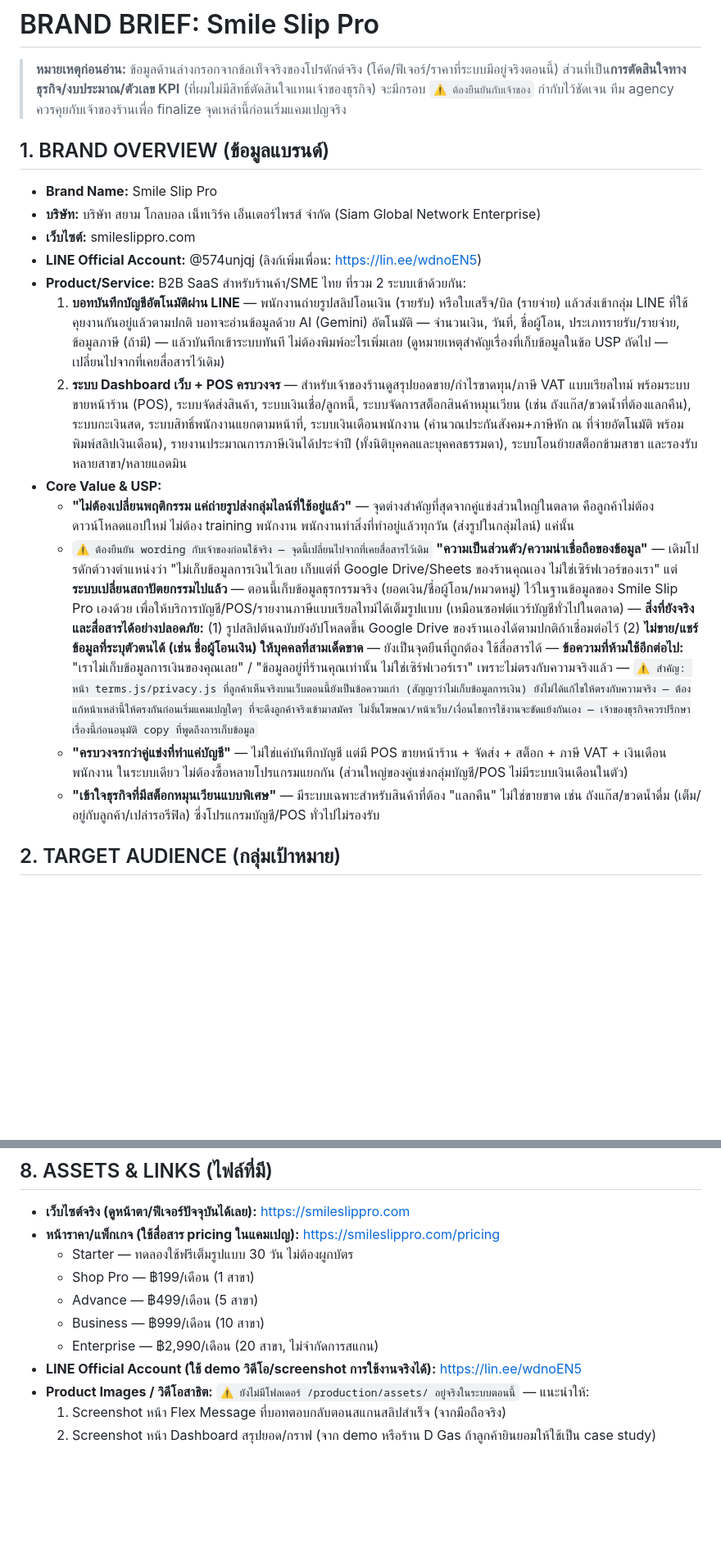
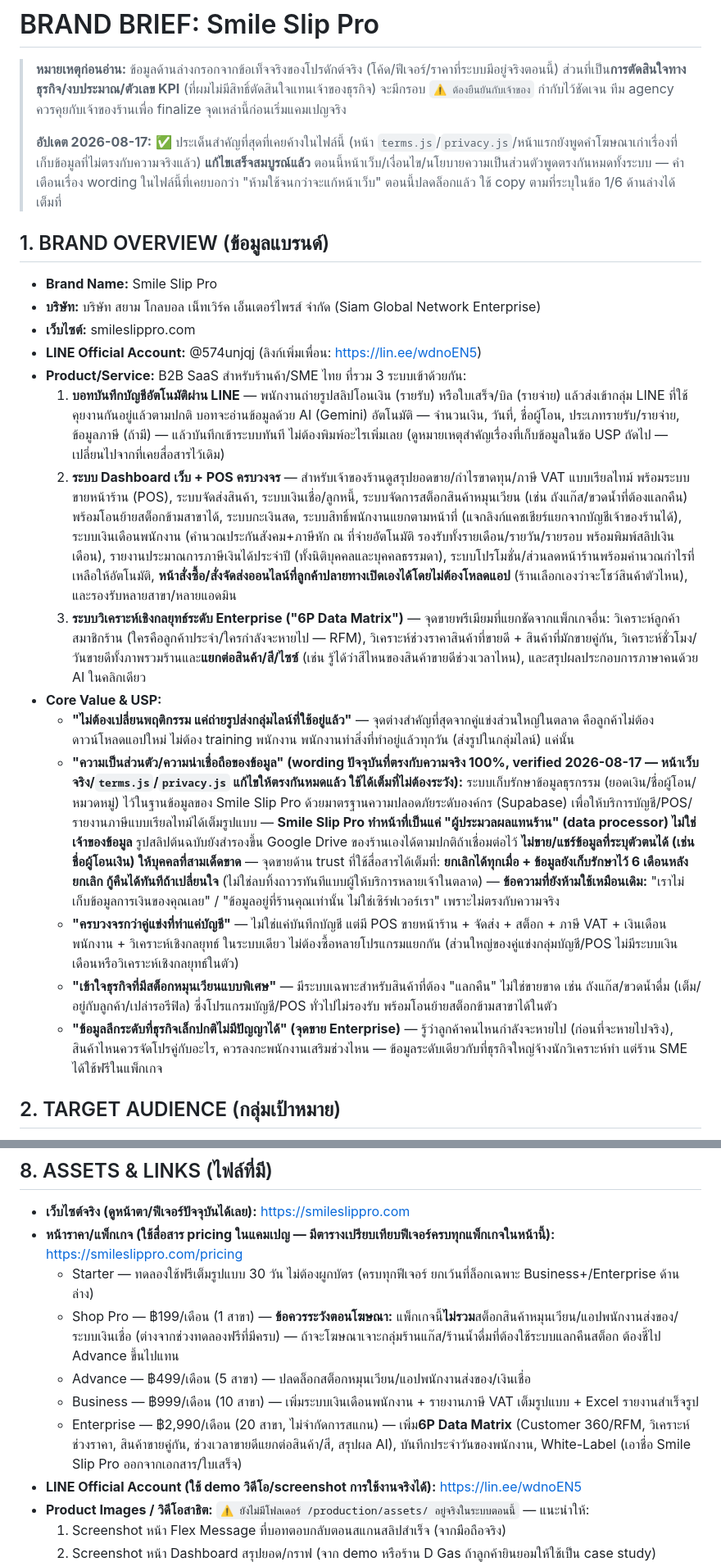
Before and after one commit to siam2smile/smile-slip, a Markdown page: cross.md, 2 parts joined by grey strips. Shown at 82% size. Drawn GitHub-style; blank space fills up the shorter version.

Commit message:
docs: อัปเดต cross.md ตามฟีเจอร์ที่เพิ่มล่าสุด (ข้อ 90-94)
- ปลดล็อกคำเตือนเรื่อง PDPA wording — terms.js/privacy.js/หน้าแรกแก้ไขเสร็จแล้ว (ข้อ 90+93)
- เพิ่มจุดขาย: 6P Data Matrix (Enterprise), หน้าสั่งซื้อออนไลน์เลือกสินค้าเอง,
  ระบบโปรโมชั่น+คำนวณกำไร, เงินเดือนพนักงาน, นโยบายเก็บข้อมูล 6 เดือนหลังยกเลิก (trust point)
- อัปเดตตาราง pricing ให้ตรงกับ feature-gating จริงต่อแพ็กเกจ (Shop Pro ไม่รวมสต็อกหมุนเวียน,
  Business เพิ่มเงินเดือน+VAT, Enterprise เพิ่ม 6P Data Matrix+White-Label)

Co-Authored-By: Claude Sonnet 5 <noreply@anthropic.com>

```diff
--- a/cross.md
+++ b/cross.md
@@ -1,20 +1,24 @@
 # BRAND BRIEF: Smile Slip Pro
 
 > **หมายเหตุก่อนอ่าน:** ข้อมูลด้านล่างกรอกจากข้อเท็จจริงของโปรดักต์จริง (โค้ด/ฟีเจอร์/ราคาที่ระบบมีอยู่จริงตอนนี้) ส่วนที่เป็น**การตัดสินใจทางธุรกิจ/งบประมาณ/ตัวเลข KPI** (ที่ผมไม่มีสิทธิ์ตัดสินใจแทนเจ้าของธุรกิจ) จะมีกรอบ `⚠️ ต้องยืนยันกับเจ้าของ` กำกับไว้ชัดเจน ทีม agency ควรคุยกับเจ้าของร้านเพื่อ finalize จุดเหล่านี้ก่อนเริ่มแคมเปญจริง
+>
+> **อัปเดต 2026-08-17:** ✅ ประเด็นสำคัญที่สุดที่เคยค้างในไฟล์นี้ (หน้า `terms.js`/`privacy.js`/หน้าแรกยังพูดคำโฆษณาเก่าเรื่องที่เก็บข้อมูลที่ไม่ตรงกับความจริงแล้ว) **แก้ไขเสร็จสมบูรณ์แล้ว** ตอนนี้หน้าเว็บ/เงื่อนไข/นโยบายความเป็นส่วนตัวพูดตรงกันหมดทั้งระบบ — คำเตือนเรื่อง wording ในไฟล์นี้ที่เคยบอกว่า "ห้ามใช้จนกว่าจะแก้หน้าเว็บ" ตอนนี้ปลดล็อกแล้ว ใช้ copy ตามที่ระบุในข้อ 1/6 ด้านล่างได้เต็มที่
 
 ## 1. BRAND OVERVIEW (ข้อมูลแบรนด์)
 - **Brand Name:** Smile Slip Pro
 - **บริษัท:** บริษัท สยาม โกลบอล เน็ทเวิร์ค เอ็นเตอร์ไพรส์ จำกัด (Siam Global Network Enterprise)
 - **เว็บไซต์:** smileslippro.com
 - **LINE Official Account:** @574unjqj (ลิงก์เพิ่มเพื่อน: https://lin.ee/wdnoEN5)
-- **Product/Service:** B2B SaaS สำหรับร้านค้า/SME ไทย ที่รวม 2 ระบบเข้าด้วยกัน:
+- **Product/Service:** B2B SaaS สำหรับร้านค้า/SME ไทย ที่รวม 3 ระบบเข้าด้วยกัน:
   1. **บอทบันทึกบัญชีอัตโนมัติผ่าน LINE** — พนักงานถ่ายรูปสลิปโอนเงิน (รายรับ) หรือใบเสร็จ/บิล (รายจ่าย) แล้วส่งเข้ากลุ่ม LINE ที่ใช้คุยงานกันอยู่แล้วตามปกติ บอทจะอ่านข้อมูลด้วย AI (Gemini) อัตโนมัติ — จำนวนเงิน, วันที่, ชื่อผู้โอน, ประเภทรายรับ/รายจ่าย, ข้อมูลภาษี (ถ้ามี) — แล้วบันทึกเข้าระบบทันที ไม่ต้องพิมพ์อะไรเพิ่มเลย (ดูหมายเหตุสำคัญเรื่องที่เก็บข้อมูลในข้อ USP ถัดไป — เปลี่ยนไปจากที่เคยสื่อสารไว้เดิม)
-  2. **ระบบ Dashboard เว็บ + POS ครบวงจร** — สำหรับเจ้าของร้านดูสรุปยอดขาย/กำไรขาดทุน/ภาษี VAT แบบเรียลไทม์ พร้อมระบบขายหน้าร้าน (POS), ระบบจัดส่งสินค้า, ระบบเงินเชื่อ/ลูกหนี้, ระบบจัดการสต็อกสินค้าหมุนเวียน (เช่น ถังแก๊ส/ขวดน้ำที่ต้องแลกคืน), ระบบกะเงินสด, ระบบสิทธิ์พนักงานแยกตามหน้าที่, ระบบเงินเดือนพนักงาน (คำนวณประกันสังคม+ภาษีหัก ณ ที่จ่ายอัตโนมัติ พร้อมพิมพ์สลิปเงินเดือน), รายงานประมาณการภาษีเงินได้ประจำปี (ทั้งนิติบุคคลและบุคคลธรรมดา), ระบบโอนย้ายสต็อกข้ามสาขา และรองรับหลายสาขา/หลายแอดมิน
+  2. **ระบบ Dashboard เว็บ + POS ครบวงจร** — สำหรับเจ้าของร้านดูสรุปยอดขาย/กำไรขาดทุน/ภาษี VAT แบบเรียลไทม์ พร้อมระบบขายหน้าร้าน (POS), ระบบจัดส่งสินค้า, ระบบเงินเชื่อ/ลูกหนี้, ระบบจัดการสต็อกสินค้าหมุนเวียน (เช่น ถังแก๊ส/ขวดน้ำที่ต้องแลกคืน) พร้อมโอนย้ายสต็อกข้ามสาขาได้, ระบบกะเงินสด, ระบบสิทธิ์พนักงานแยกตามหน้าที่ (แจกลิงก์แคชเชียร์แยกจากบัญชีเจ้าของร้านได้), ระบบเงินเดือนพนักงาน (คำนวณประกันสังคม+ภาษีหัก ณ ที่จ่ายอัตโนมัติ รองรับทั้งรายเดือน/รายวัน/รายรอบ พร้อมพิมพ์สลิปเงินเดือน), รายงานประมาณการภาษีเงินได้ประจำปี (ทั้งนิติบุคคลและบุคคลธรรมดา), ระบบโปรโมชั่น/ส่วนลดหน้าร้านพร้อมคำนวณกำไรที่เหลือให้อัตโนมัติ, **หน้าสั่งซื้อ/สั่งจัดส่งออนไลน์ที่ลูกค้าปลายทางเปิดเองได้โดยไม่ต้องโหลดแอป** (ร้านเลือกเองว่าจะโชว์สินค้าตัวไหน), และรองรับหลายสาขา/หลายแอดมิน
+  3. **ระบบวิเคราะห์เชิงกลยุทธ์ระดับ Enterprise ("6P Data Matrix")** — จุดขายพรีเมียมที่แยกชัดจากแพ็กเกจอื่น: วิเคราะห์ลูกค้าสมาชิกร้าน (ใครคือลูกค้าประจำ/ใครกำลังจะหายไป — RFM), วิเคราะห์ช่วงราคาสินค้าที่ขายดี + สินค้าที่มักขายคู่กัน, วิเคราะห์ชั่วโมง/วันขายดีทั้งภาพรวมร้านและ**แยกต่อสินค้า/สี/ไซซ์** (เช่น รู้ได้ว่าสีไหนของสินค้าขายดีช่วงเวลาไหน), และสรุปผลประกอบการภาษาคนด้วย AI ในคลิกเดียว
 - **Core Value & USP:**
   - **"ไม่ต้องเปลี่ยนพฤติกรรม แค่ถ่ายรูปส่งกลุ่มไลน์ที่ใช้อยู่แล้ว"** — จุดต่างสำคัญที่สุดจากคู่แข่งส่วนใหญ่ในตลาด คือลูกค้าไม่ต้องดาวน์โหลดแอปใหม่ ไม่ต้อง training พนักงาน พนักงานทำสิ่งที่ทำอยู่แล้วทุกวัน (ส่งรูปในกลุ่มไลน์) แค่นั้น
-  - `⚠️ ต้องยืนยัน wording กับเจ้าของก่อนใช้จริง — จุดนี้เปลี่ยนไปจากที่เคยสื่อสารไว้เดิม` **"ความเป็นส่วนตัว/ความน่าเชื่อถือของข้อมูล"** — เดิมโปรดักต์วางตำแหน่งว่า "ไม่เก็บข้อมูลการเงินไว้เลย เก็บแต่ที่ Google Drive/Sheets ของร้านคุณเอง ไม่ใช่เซิร์ฟเวอร์ของเรา" แต่**ระบบเปลี่ยนสถาปัตยกรรมไปแล้ว** — ตอนนี้เก็บข้อมูลธุรกรรมจริง (ยอดเงิน/ชื่อผู้โอน/หมวดหมู่) ไว้ในฐานข้อมูลของ Smile Slip Pro เองด้วย เพื่อให้บริการบัญชี/POS/รายงานภาษีแบบเรียลไทม์ได้เต็มรูปแบบ (เหมือนซอฟต์แวร์บัญชีทั่วไปในตลาด) — **สิ่งที่ยังจริงและสื่อสารได้อย่างปลอดภัย:** (1) รูปสลิปต้นฉบับยังอัปโหลดขึ้น Google Drive ของร้านเองได้ตามปกติถ้าเชื่อมต่อไว้ (2) **ไม่ขาย/แชร์ข้อมูลที่ระบุตัวตนได้ (เช่น ชื่อผู้โอนเงิน) ให้บุคคลที่สามเด็ดขาด** — ยังเป็นจุดยืนที่ถูกต้อง ใช้สื่อสารได้ — **ข้อความที่ห้ามใช้อีกต่อไป:** "เราไม่เก็บข้อมูลการเงินของคุณเลย" / "ข้อมูลอยู่ที่ร้านคุณเท่านั้น ไม่ใช่เซิร์ฟเวอร์เรา" เพราะไม่ตรงกับความจริงแล้ว — `⚠️ สำคัญ: หน้า terms.js/privacy.js ที่ลูกค้าเห็นจริงบนเว็บตอนนี้ยังเป็นข้อความเก่า (สัญญาว่าไม่เก็บข้อมูลการเงิน) ยังไม่ได้แก้ไขให้ตรงกับความจริง — ต้องแก้หน้าเหล่านี้ให้ตรงกันก่อนเริ่มแคมเปญใดๆ ที่จะดึงลูกค้าจริงเข้ามาสมัคร ไม่งั้นโฆษณา/หน้าเว็บ/เงื่อนไขการใช้งานจะขัดแย้งกันเอง — เจ้าของธุรกิจควรปรึกษาเรื่องนี้ก่อนอนุมัติ copy ที่พูดถึงการเก็บข้อมูล`
-  - **"ครบวงจรกว่าคู่แข่งที่ทำแค่บัญชี"** — ไม่ใช่แค่บันทึกบัญชี แต่มี POS ขายหน้าร้าน + จัดส่ง + สต็อก + ภาษี VAT + เงินเดือนพนักงาน ในระบบเดียว ไม่ต้องซื้อหลายโปรแกรมแยกกัน (ส่วนใหญ่ของคู่แข่งกลุ่มบัญชี/POS ไม่มีระบบเงินเดือนในตัว)
-  - **"เข้าใจธุรกิจที่มีสต็อกหมุนเวียนแบบพิเศษ"** — มีระบบเฉพาะสำหรับสินค้าที่ต้อง "แลกคืน" ไม่ใช่ขายขาด เช่น ถังแก๊ส/ขวดน้ำดื่ม (เต็ม/อยู่กับลูกค้า/เปล่ารอรีฟิล) ซึ่งโปรแกรมบัญชี/POS ทั่วไปไม่รองรับ
+  - **"ความเป็นส่วนตัว/ความน่าเชื่อถือของข้อมูล" (wording ปัจจุบันที่ตรงกับความจริง 100%, verified 2026-08-17 — หน้าเว็บจริง/`terms.js`/`privacy.js` แก้ไขให้ตรงกันหมดแล้ว ใช้ได้เต็มที่ไม่ต้องระวัง):** ระบบเก็บรักษาข้อมูลธุรกรรม (ยอดเงิน/ชื่อผู้โอน/หมวดหมู่) ไว้ในฐานข้อมูลของ Smile Slip Pro ด้วยมาตรฐานความปลอดภัยระดับองค์กร (Supabase) เพื่อให้บริการบัญชี/POS/รายงานภาษีแบบเรียลไทม์ได้เต็มรูปแบบ — **Smile Slip Pro ทำหน้าที่เป็นแค่ "ผู้ประมวลผลแทนร้าน" (data processor) ไม่ใช่เจ้าของข้อมูล** รูปสลิปต้นฉบับยังสำรองขึ้น Google Drive ของร้านเองได้ตามปกติถ้าเชื่อมต่อไว้ **ไม่ขาย/แชร์ข้อมูลที่ระบุตัวตนได้ (เช่น ชื่อผู้โอนเงิน) ให้บุคคลที่สามเด็ดขาด** — จุดขายด้าน trust ที่ใช้สื่อสารได้เต็มที่: **ยกเลิกได้ทุกเมื่อ + ข้อมูลยังเก็บรักษาไว้ 6 เดือนหลังยกเลิก กู้คืนได้ทันทีถ้าเปลี่ยนใจ** (ไม่ใช่ลบทิ้งถาวรทันทีแบบผู้ให้บริการหลายเจ้าในตลาด) — **ข้อความที่ยังห้ามใช้เหมือนเดิม:** "เราไม่เก็บข้อมูลการเงินของคุณเลย" / "ข้อมูลอยู่ที่ร้านคุณเท่านั้น ไม่ใช่เซิร์ฟเวอร์เรา" เพราะไม่ตรงกับความจริง
+  - **"ครบวงจรกว่าคู่แข่งที่ทำแค่บัญชี"** — ไม่ใช่แค่บันทึกบัญชี แต่มี POS ขายหน้าร้าน + จัดส่ง + สต็อก + ภาษี VAT + เงินเดือนพนักงาน + วิเคราะห์เชิงกลยุทธ์ ในระบบเดียว ไม่ต้องซื้อหลายโปรแกรมแยกกัน (ส่วนใหญ่ของคู่แข่งกลุ่มบัญชี/POS ไม่มีระบบเงินเดือนหรือวิเคราะห์เชิงกลยุทธ์ในตัว)
+  - **"เข้าใจธุรกิจที่มีสต็อกหมุนเวียนแบบพิเศษ"** — มีระบบเฉพาะสำหรับสินค้าที่ต้อง "แลกคืน" ไม่ใช่ขายขาด เช่น ถังแก๊ส/ขวดน้ำดื่ม (เต็ม/อยู่กับลูกค้า/เปล่ารอรีฟิล) ซึ่งโปรแกรมบัญชี/POS ทั่วไปไม่รองรับ พร้อมโอนย้ายสต็อกข้ามสาขาได้ในตัว
+  - **"ข้อมูลลึกระดับที่ธุรกิจเล็กปกติไม่มีปัญญาได้" (จุดขาย Enterprise)** — รู้ว่าลูกค้าคนไหนกำลังจะหายไป (ก่อนที่จะหายไปจริง), สินค้าไหนควรจัดโปรคู่กับอะไร, ควรลงกะพนักงานเสริมช่วงไหน — ข้อมูลระดับเดียวกับที่ธุรกิจใหญ่จ้างนักวิเคราะห์ทำ แต่ร้าน SME ได้ใช้ฟรีในแพ็กเกจ
 
 ## 2. TARGET AUDIENCE (กลุ่มเป้าหมาย)
 - **Primary Target:** เจ้าของร้านค้า/ธุรกิจ SME ไทยที่มี**พนักงานรับเงินแทนเจ้าของ** ทุกวัน โดยเฉพาะร้านที่:
@@ -87,12 +93,12 @@
 
 ## 8. ASSETS & LINKS (ไฟล์ที่มี)
 - **เว็บไซต์จริง (ดูหน้าตา/ฟีเจอร์ปัจจุบันได้เลย):** https://smileslippro.com
-- **หน้าราคา/แพ็กเกจ (ใช้สื่อสาร pricing ในแคมเปญ):** https://smileslippro.com/pricing
-  - Starter — ทดลองใช้ฟรีเต็มรูปแบบ 30 วัน ไม่ต้องผูกบัตร
-  - Shop Pro — ฿199/เดือน (1 สาขา)
-  - Advance — ฿499/เดือน (5 สาขา)
-  - Business — ฿999/เดือน (10 สาขา)
-  - Enterprise — ฿2,990/เดือน (20 สาขา, ไม่จำกัดการสแกน)
+- **หน้าราคา/แพ็กเกจ (ใช้สื่อสาร pricing ในแคมเปญ — มีตารางเปรียบเทียบฟีเจอร์ครบทุกแพ็กเกจในหน้านี้):** https://smileslippro.com/pricing
+  - Starter — ทดลองใช้ฟรีเต็มรูปแบบ 30 วัน ไม่ต้องผูกบัตร (ครบทุกฟีเจอร์ ยกเว้นที่ล็อกเฉพาะ Business+/Enterprise ด้านล่าง)
+  - Shop Pro — ฿199/เดือน (1 สาขา) — **ข้อควรระวังตอนโฆษณา:** แพ็กเกจนี้**ไม่รวม**สต็อกสินค้าหมุนเวียน/แอปพนักงานส่งของ/ระบบเงินเชื่อ (ต่างจากช่วงทดลองฟรีที่มีครบ) — ถ้าจะโฆษณาเจาะกลุ่มร้านแก๊ส/ร้านน้ำดื่มที่ต้องใช้ระบบแลกคืนสต็อก ต้องชี้ไป Advance ขึ้นไปแทน
+  - Advance — ฿499/เดือน (5 สาขา) — ปลดล็อกสต็อกหมุนเวียน/แอปพนักงานส่งของ/เงินเชื่อ
+  - Business — ฿999/เดือน (10 สาขา) — เพิ่มระบบเงินเดือนพนักงาน + รายงานภาษี VAT เต็มรูปแบบ + Excel รายงานสำเร็จรูป
+  - Enterprise — ฿2,990/เดือน (20 สาขา, ไม่จำกัดการสแกน) — เพิ่ม**6P Data Matrix** (Customer 360/RFM, วิเคราะห์ช่วงราคา, สินค้าขายคู่กัน, ช่วงเวลาขายดีแยกต่อสินค้า/สี, สรุปผล AI), บันทึกประจำวันของพนักงาน, White-Label (เอาชื่อ Smile Slip Pro ออกจากเอกสาร/ใบเสร็จ)
 - **LINE Official Account (ใช้ demo วิดีโอ/screenshot การใช้งานจริงได้):** https://lin.ee/wdnoEN5
 - **Product Images / วิดีโอสาธิต:** `⚠️ ยังไม่มีโฟลเดอร์ /production/assets/ อยู่จริงในระบบตอนนี้` — แนะนำให้:
   1. Screenshot หน้า Flex Message ที่บอทตอบกลับตอนสแกนสลิปสำเร็จ (จากมือถือจริง)
```
Also changed, not shown: other parts of cross.md (+2 -0 lines).
